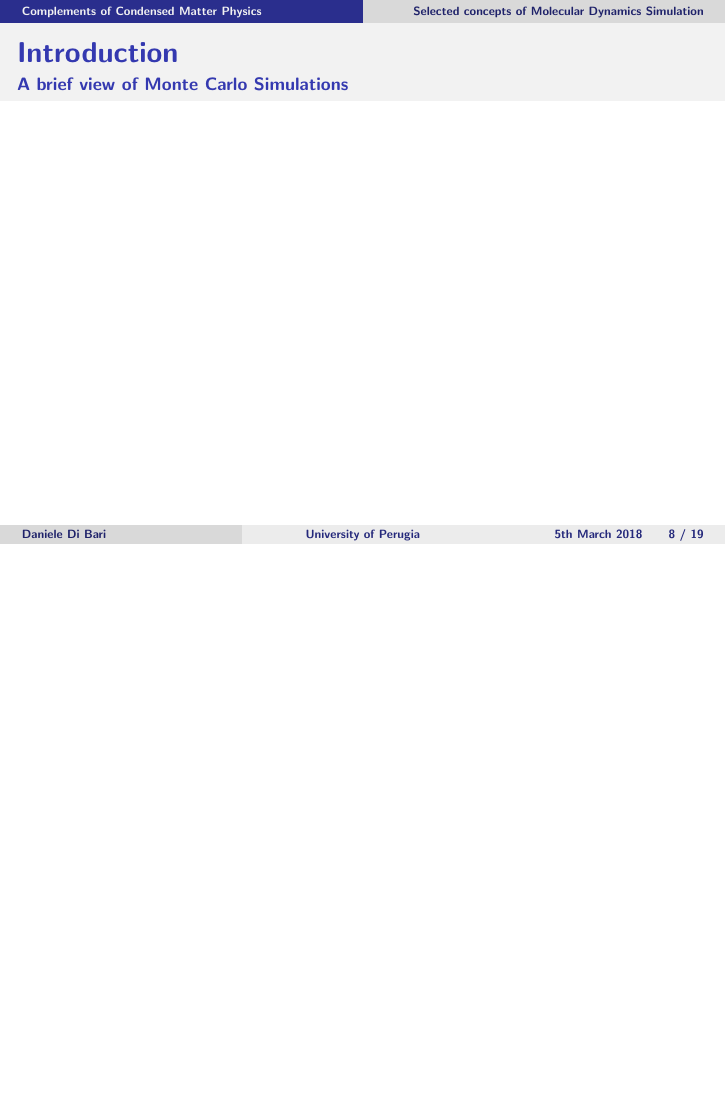
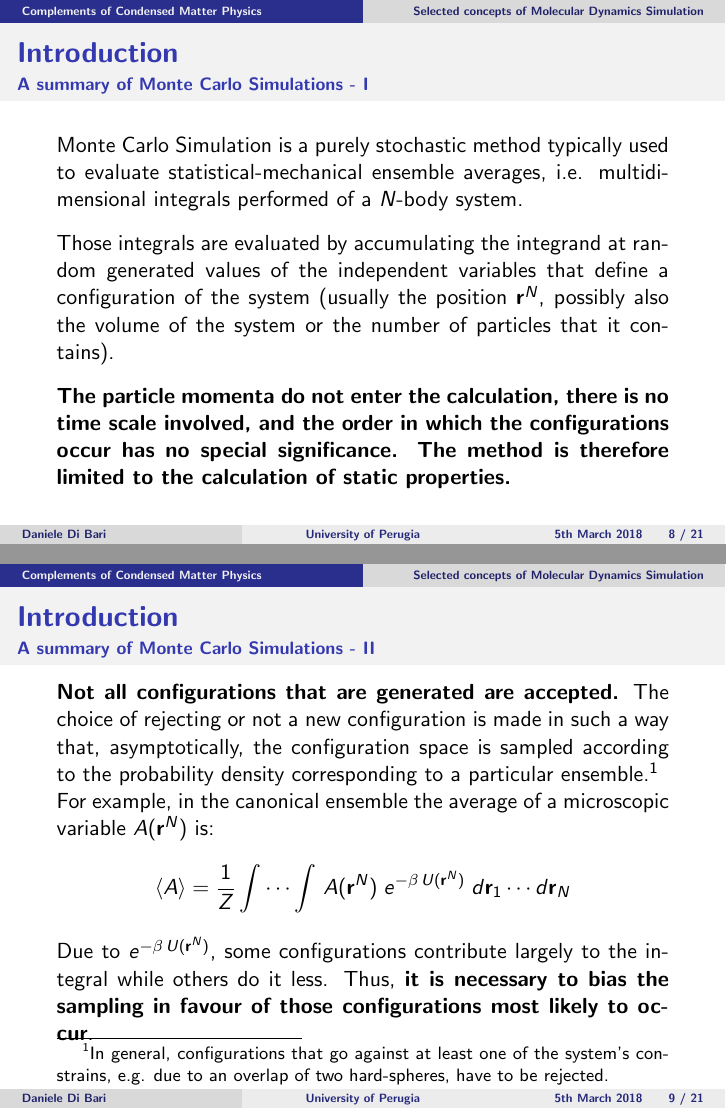
Before and after one commit to DanieleDiBari/Selected_concepts_of_Molecular_Dynamics_Simulation, LaTeX slides (MDS-A_brief_intro.tex): page 10 of 23 before the commit and pages 10 and 11 of 25 after it, the two joined at a grey line, the shorter picture padded with empty space. Compiled offline with pdfLaTeX.

Commit message:
Added 3 Frames on MC simulations

```diff
--- a/MDS-A_brief_intro.tex
+++ b/MDS-A_brief_intro.tex
@@ -335,8 +334,48 @@ We will focus on the first.
 \end{frame}
 
-\begin{frame}[label=intro-diff_typesd]
+\begin{frame}[label=intro-MCS1]
 	\frametitle{Introduction}
-	\framesubtitle{A brief view of Monte Carlo Simulations}
+	\framesubtitle{A summary of Monte Carlo Simulations - I}
 	\justifying
 
+	Monte Carlo Simulation is a purely stochastic method typically used to evaluate statistical-mechanical ensemble averages, i.e.
+	multidimensional integrals performed of a $N$-body system.
 
+	\vspace*{0.3cm}
+
+	Those integrals are evaluated by accumulating the integrand at random generated values of the independent variables that define
+	a configuration of the system (usually the position $ \bold{r}^N$, possibly also the volume of the system or the number of particles
+	that it contains).
+
+	\vspace*{0.3cm}
+
+	\textbf{The particle momenta do not enter the calculation, there is no time scale involved, and the order in which the
+	configurations occur has no special significance. The method is therefore limited to the calculation of static properties.}
+
+\end{frame}
+
+\begin{frame}[label=intro-MCS2]
+	\frametitle{Introduction}
+	\framesubtitle{A summary of Monte Carlo Simulations - II}
+	\justifying
+
+	\textbf{Not all configurations that are generated are accepted.}
+	The choice of rejecting or not a new configuration is made in such a way that, asymptotically, the configuration space is sampled
+	according to the probability density corresponding to a particular ensemble.\footnotemark[1]
+
+	For example, in the canonical ensemble the average of a microscopic variable $A ( \bold{r}^N )$ is:
+	\begin{equation*}
+		\left< A \right> = \frac{1}{Z}	\int \cdots \int \, A ( \bold{r}^N ) \; e^{ -\beta \, U( \bold{r}^N)} \; d\bold{r}_1 \cdots d\bold{r}_N
+	\end{equation*}
+	Due to $e^{ -\beta \, U( \bold{r}^N)}$, some configurations contribute largely to the integral while others do it less.
+	Thus, \textbf{it is necessary to bias the sampling in favour of those configurations most likely to occur}.
+
+	\footnotetext[1]{\justifying In general, configurations that go against at least one of the system's constrains,
+	e.g. due to an overlap of two hard-spheres, have to be rejected.}
+
+
+\end{frame}
+
+\begin{frame}[label=intro-MCS3]
+	\frametitle{Introduction}
+	\framesubtitle{A summary of Monte Carlo Simulations: Metropolis method}
```
Also changed, not shown: MDS-A_brief_intro.tex (29 more changed lines).
